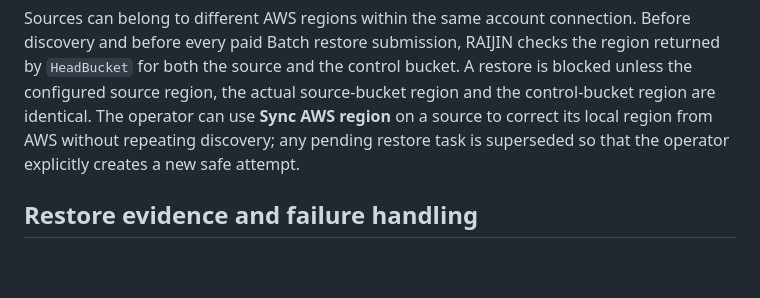
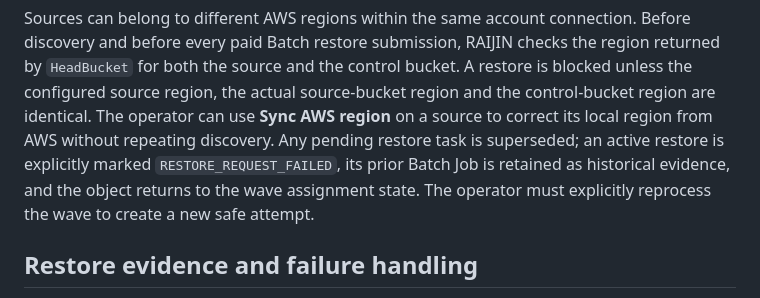
Before and after one commit to wuilber002/copy-s3-to-oci, a Markdown page: docs/aws-connections.md, the part around the change. Rendered like a GitHub page; blank space fills up the shorter version.

Commit message:
docs: clarify region sync restore invalidation

```diff
--- a/docs/aws-connections.md
+++ b/docs/aws-connections.md
@@ -59,8 +59,11 @@ RAIJIN checks the region returned by `HeadBucket` for both the source and the
 control bucket. A restore is blocked unless the configured source region, the
 actual source-bucket region and the control-bucket region are identical. The
 operator can use **Sync AWS region** on a source to correct its local region
-from AWS without repeating discovery; any pending restore task is superseded
-so that the operator explicitly creates a new safe attempt.
+from AWS without repeating discovery. Any pending restore task is superseded;
+an active restore is explicitly marked `RESTORE_REQUEST_FAILED`, its prior
+Batch Job is retained as historical evidence, and the object returns to the
+wave assignment state. The operator must explicitly reprocess the wave to
+create a new safe attempt.
 
 ## Restore evidence and failure handling
 
```
